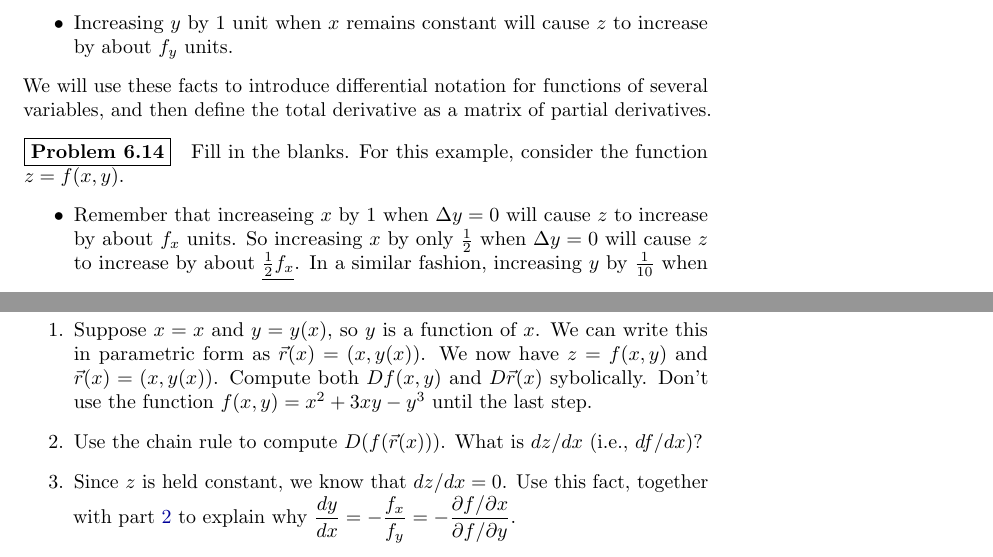
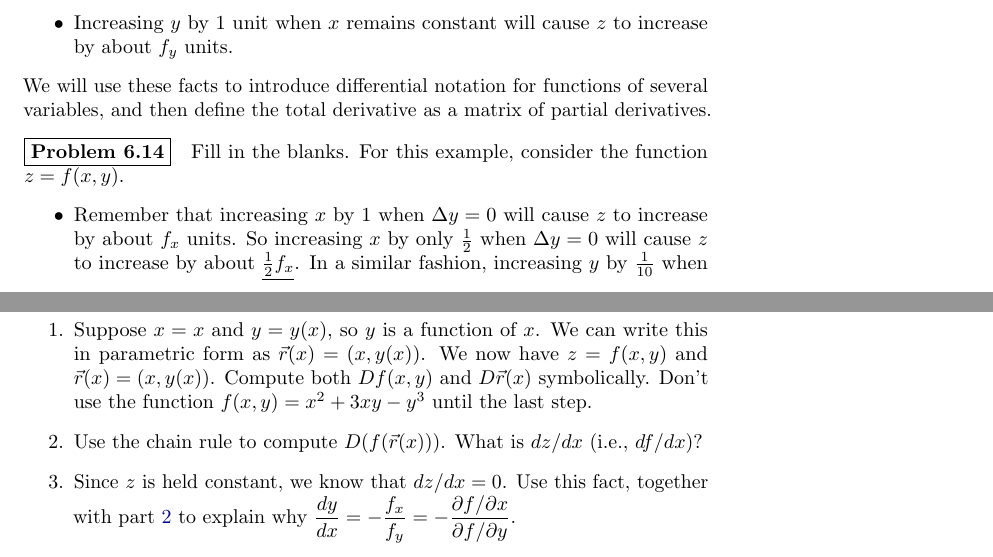
Before and after one commit to jasongrout/multivariable-calculus-IBL, a LaTeX thesis (215-problems.tex, which reads 06-Derivatives.tex): two parts of pages 53 and 60 of 90, joined at a grey line, cut so that both start at the same text. Compiled offline with pdfLaTeX.

Commit message:
Fix 3 typos

```diff
--- a/06-Derivatives.tex
+++ b/06-Derivatives.tex
@@ -227,7 +227,7 @@ We will use these facts to introduce differential notation for functions of seve
 \begin{problem}
  Fill in the blanks. For this example, consider the function $z=f(x,y)$.
 \begin{itemize}
- \item Remember that increaseing $x$ by 1 when $\Delta y=0$ will cause $z$ to increase by about $f_x$ units.  So increasing $x$ by only $\frac{1}{2}$ when $\Delta y=0$ will cause $z$ to increase by about \underline{$\frac{1}{2}f_x$}. In a similar fashion, increasing $y$ by $\frac{1}{10}$ when $\Delta x=0$ will cause $z$ to increase by about \blank{1cm}. Combining these two ideas, we find that if $\Delta x=\frac{1}{2}$ and $\Delta y=\frac{1}{10}$ then $\Delta z\approx$ \blank{2cm}.
+ \item Remember that increasing $x$ by 1 when $\Delta y=0$ will cause $z$ to increase by about $f_x$ units.  So increasing $x$ by only $\frac{1}{2}$ when $\Delta y=0$ will cause $z$ to increase by about \underline{$\frac{1}{2}f_x$}. In a similar fashion, increasing $y$ by $\frac{1}{10}$ when $\Delta x=0$ will cause $z$ to increase by about \blank{1cm}. Combining these two ideas, we find that if $\Delta x=\frac{1}{2}$ and $\Delta y=\frac{1}{10}$ then $\Delta z\approx$ \blank{2cm}.
  \item Increasing $x$ by $dx$ when $\Delta y=0$ will cause $z$ to increase by about \blank{1cm}. Increasing $y$ by $dy$ when $\Delta x=0$ will cause $z$ to increase by about \blank{1cm}. So combining these two ideas, we find that if $\Delta x=dx$ and $\Delta y=dy$ then $\Delta z\approx$ \blank{2cm}. [Hint: read the definition below to see if you're on the right track.]
 \end{itemize}
 \end{problem}
@@ -456,7 +456,7 @@ You've now got the key ideas needed to use the chain rule in all dimensions. You
 \larsonfive{\marginpar{See Larson 13.5:27--30 for more practice, and see pages 929--930 for how the book derives these formulas.}}%
  Suppose $z=f(x,y)$.  If $z$ is held constant, this produces a level curve. As an example, if $f(x,y) = x^2+3xy-y^3$ then $5=x^2+3xy-y^3$ is a level curve. Our goal in this problem is to find $dy/dx$ in terms of partial derivatives of $f$.
 \begin{enumerate}
- \item Suppose $x=x$ and $y=y(x)$, so $y$ is a function of $x$.  We can write this in parametric form as $\vec r(x) = (x,y(x))$. We now have $z=f(x,y)$ and $\vec r(x)=(x,y(x))$.  Compute both $Df(x,y)$ and $D\vec r(x)$ sybolically.  Don't use the function $f(x,y)=x^2+3xy-y^3$ until the last step.
+ \item Suppose $x=x$ and $y=y(x)$, so $y$ is a function of $x$.  We can write this in parametric form as $\vec r(x) = (x,y(x))$. We now have $z=f(x,y)$ and $\vec r(x)=(x,y(x))$.  Compute both $Df(x,y)$ and $D\vec r(x)$ symbolically.  Don't use the function $f(x,y)=x^2+3xy-y^3$ until the last step.
  \item\label{item:4} Use the chain rule to compute $D(f(\vec r(x)))$. What is $dz/dx$ (i.e., $df/dx$)?
  \item Since $z$ is held constant, we know that $dz/dx=0$. Use this fact, together with part~\ref{item:4} to explain why $\ds \frac{dy}{dx} = -\frac{f_x}{f_y} = -\frac{\partial f/ \partial x}{\partial f/ \partial y}$.
  \item For the curve $5=x^2+3xy-y^3$, use this formula to compute $dy/dx$.
```
Also changed, not shown: 09-Optimization.tex (+1 -1 lines).
